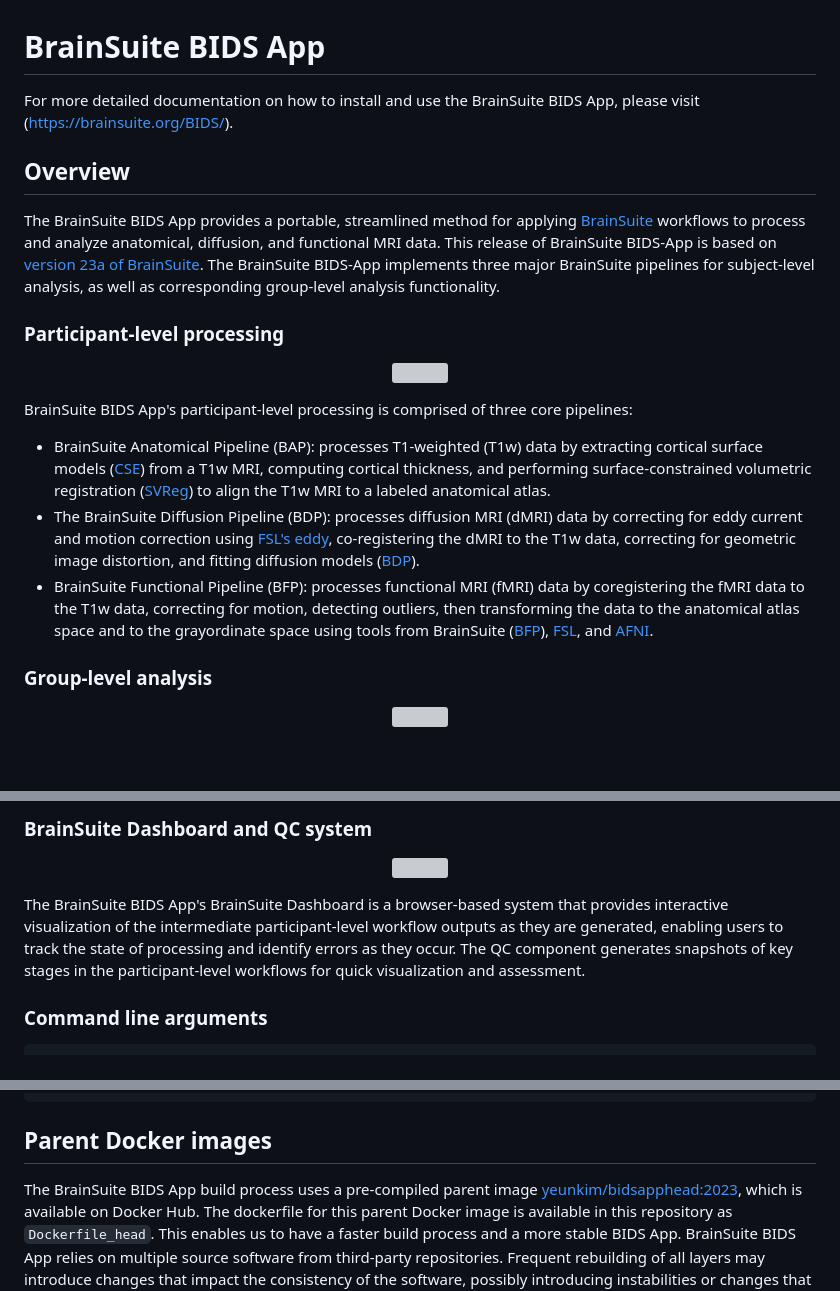
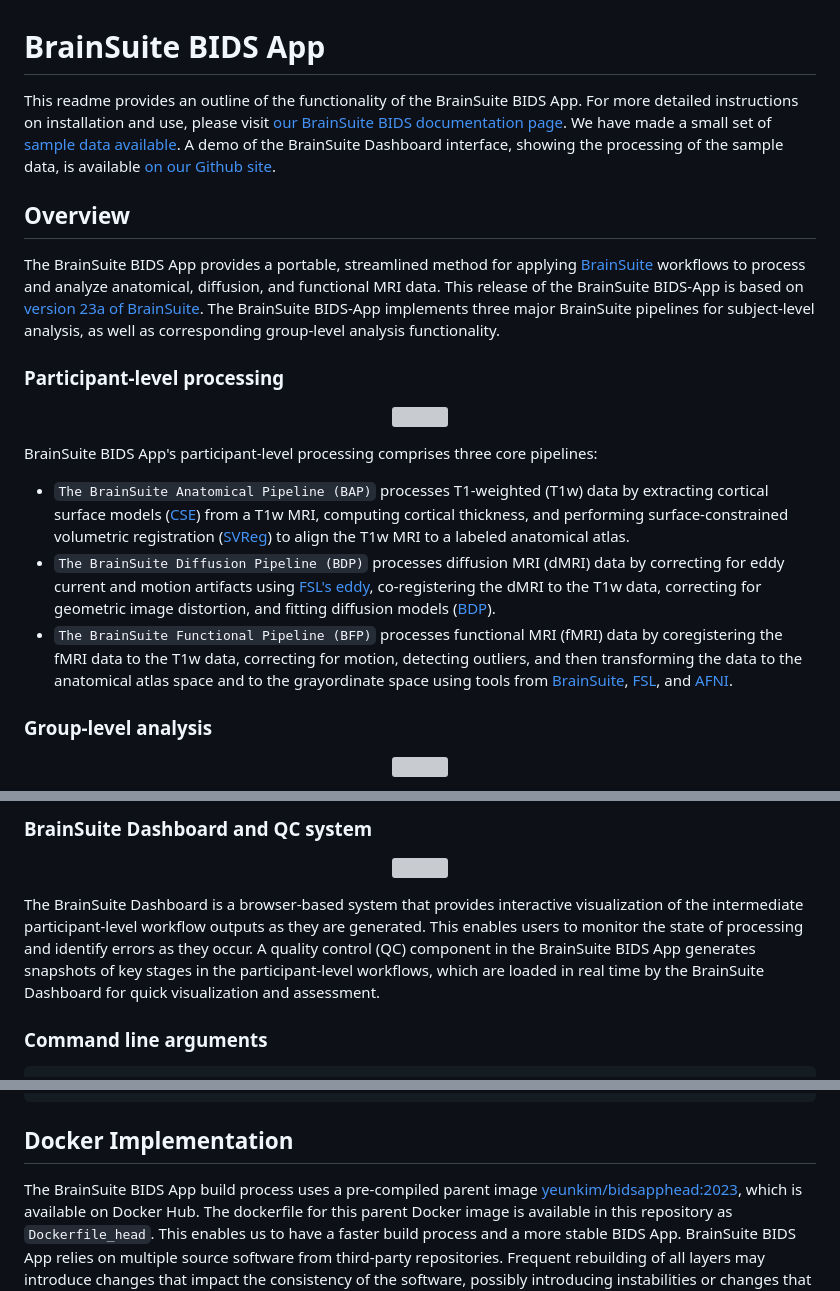
Before and after one commit to bids-apps/BrainSuite, a Markdown page: README.md, 3 parts joined by grey strips. GitHub-like rendering; blank space fills up the shorter version; grey boxes are pictures that could not be loaded.

````diff
--- a/README.md
+++ b/README.md
@@ -1,8 +1,11 @@
 # BrainSuite BIDS App
-For more detailed documentation on how to install and use the BrainSuite BIDS App, please visit (https://brainsuite.org/BIDS/).
+This readme provides an outline of the functionality of the BrainSuite BIDS App.
+For more detailed instructions on installation and use, please visit [our BrainSuite BIDS documentation page](https://brainsuite.org/BIDS/).
+We have made a small set of [sample data available](https://github.com/BrainSuite/BrainSuiteBIDSAppSampleData).
+A demo of the BrainSuite Dashboard interface, showing the processing of the sample data, is available [on our Github site](https://brainsuite.github.io/DashboardDemo/).
 
 ## Overview
-The BrainSuite BIDS App provides a portable, streamlined method for applying [BrainSuite](https://brainsuite.org) workflows to process and analyze anatomical, diffusion, and functional MRI data. This release of BrainSuite BIDS-App is based on [version 23a of BrainSuite](https://brainsuite.org/brainsuite23a).
+The BrainSuite BIDS App provides a portable, streamlined method for applying [BrainSuite](https://brainsuite.org) workflows to process and analyze anatomical, diffusion, and functional MRI data. This release of the BrainSuite BIDS-App is based on [version 23a of BrainSuite](https://brainsuite.org/brainsuite23a).
 The BrainSuite BIDS-App implements three major BrainSuite pipelines for subject-level analysis, as well as corresponding group-level analysis functionality.
 
 ### Participant-level processing
@@ -11,11 +14,11 @@ The BrainSuite BIDS-App implements three major BrainSuite pipelines for subject-
  <img src="./docs/pngs/3_brainsuite_bids_subject_level_comprehensive.v18.png" width="400"/>
 </p>
 
-BrainSuite BIDS App's participant-level processing is comprised of three core pipelines:
+BrainSuite BIDS App's participant-level processing comprises three core pipelines:
 
-* BrainSuite Anatomical Pipeline (BAP): processes T1-weighted (T1w) data by extracting cortical surface models ([CSE](https://brainsuite.org/processing/surfaceextraction/)) from a T1w MRI, computing cortical thickness, and performing surface-constrained volumetric registration ([SVReg](https://brainsuite.org/processing/svreg/)) to align the T1w MRI to a labeled anatomical atlas.
-* The BrainSuite Diffusion Pipeline (BDP): processes diffusion MRI (dMRI) data by correcting for eddy current and motion correction using [FSL's eddy](https://fsl.fmrib.ox.ac.uk/fsl/fslwiki/eddy), co-registering the dMRI to the T1w data, correcting for geometric image distortion, and fitting diffusion models ([BDP](https://brainsuite.org/processing/diffusion/)).
-* BrainSuite Functional Pipeline (BFP): processes functional MRI (fMRI) data by coregistering the fMRI data to the T1w data, correcting for motion, detecting outliers, then transforming the data to the anatomical atlas space and to the grayordinate space using tools from BrainSuite ([BFP](https://brainsuite.org/bfp/)), [FSL](fsl.fmrib.ox.ac.uk), and [AFNI](afni.nimh.nih.gov).
+* `The BrainSuite Anatomical Pipeline (BAP)` processes T1-weighted (T1w) data by extracting cortical surface models ([CSE](https://brainsuite.org/processing/surfaceextraction/)) from a T1w MRI, computing cortical thickness, and performing surface-constrained volumetric registration ([SVReg](https://brainsuite.org/processing/svreg/)) to align the T1w MRI to a labeled anatomical atlas.
+* `The BrainSuite Diffusion Pipeline (BDP)` processes diffusion MRI (dMRI) data by correcting for eddy current and motion artifacts using [FSL's eddy](https://fsl.fmrib.ox.ac.uk/fsl/fslwiki/eddy), co-registering the dMRI to the T1w data, correcting for geometric image distortion, and fitting diffusion models ([BDP](https://brainsuite.org/processing/diffusion/)).
+* `The BrainSuite Functional Pipeline (BFP)` processes functional MRI (fMRI) data by coregistering the fMRI data to the T1w data, correcting for motion, detecting outliers, and then transforming the data to the anatomical atlas space and to the grayordinate space using tools from [BrainSuite](https://brainsuite.org/bfp/), [FSL](fsl.fmrib.ox.ac.uk), and [AFNI](afni.nimh.nih.gov).
 
 ### Group-level analysis
 
@@ -47,7 +50,7 @@ BrainSuite BIDS App's participant-level processing is comprised of three core pi
  <img src="./docs/pngs/4_BrainSuiteDashboard_23a_13July2023.png" width="800"/>
 </p>
 
-The BrainSuite BIDS App's BrainSuite Dashboard is a browser-based system that provides interactive visualization of the intermediate participant-level workflow outputs as they are generated, enabling users to track the state of processing and identify errors as they occur. The QC component generates snapshots of key stages in the participant-level workflows for quick visualization and assessment.
+The BrainSuite Dashboard is a browser-based system that provides interactive visualization of the intermediate participant-level workflow outputs as they are generated. This enables users to monitor the state of processing and identify errors as they occur. A quality control (QC) component in the BrainSuite BIDS App generates snapshots of key stages in the participant-level workflows, which are loaded in real time by the BrainSuite Dashboard for quick visualization and assessment.
 
 
 
@@ -204,7 +207,7 @@ Options for bids-validator:
                         validator#configuration.
 ```
 
-## Parent Docker images
+## Docker Implementation
 
 The BrainSuite BIDS App build process uses a pre-compiled parent image [yeunkim/bidsapphead:2023](https://hub.docker.com/layers/yeunkim/bidsapphead/2023/images/sha256-b2a9d563efee636884e976b4667c7523e9675db960af5ffa95e86a6075e1c059?context=repo), which is available on Docker Hub. The dockerfile for this parent Docker image is available in this repository as ```Dockerfile_head```.
 This enables us to have a faster build process and a more stable BIDS App.
````
Also changed, not shown: other parts of README.md (+2 -0 lines).
